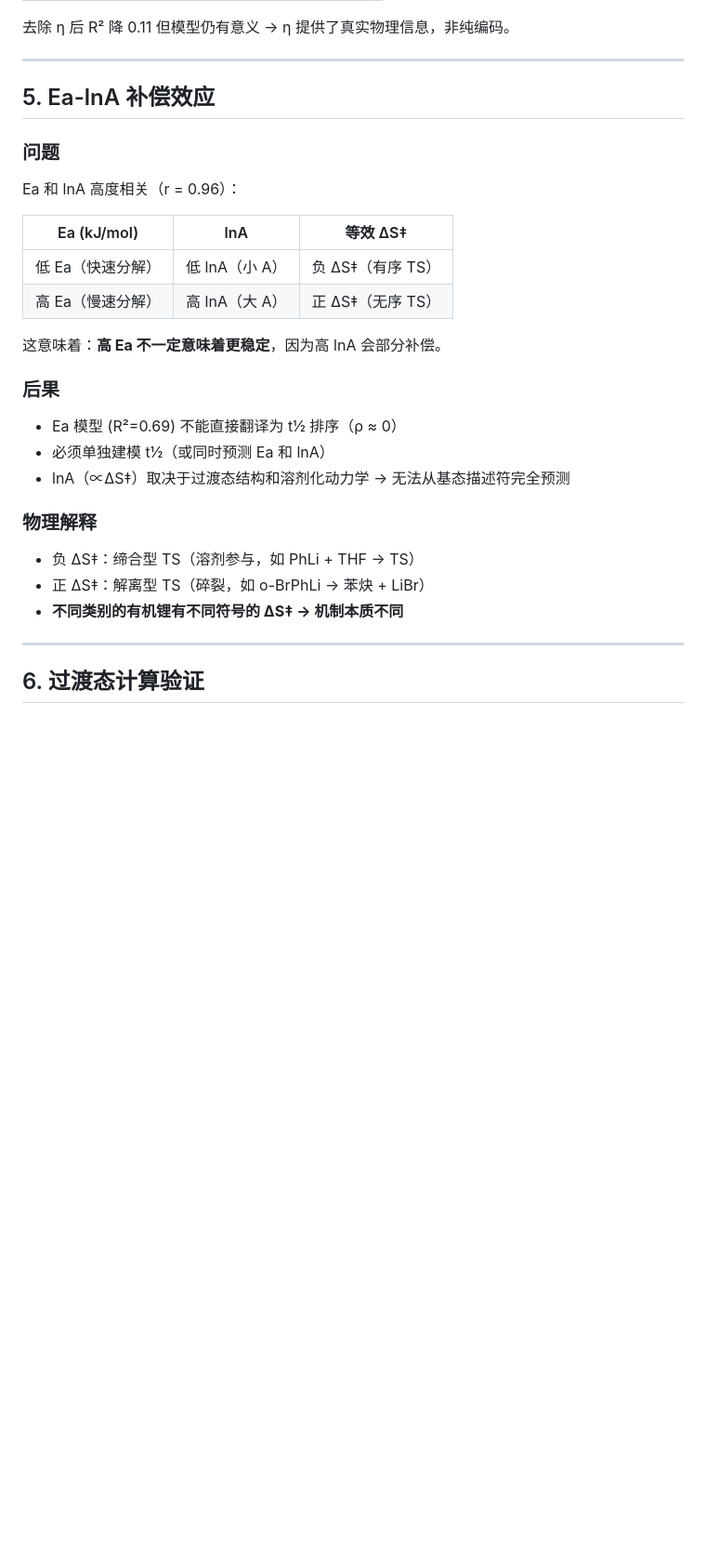
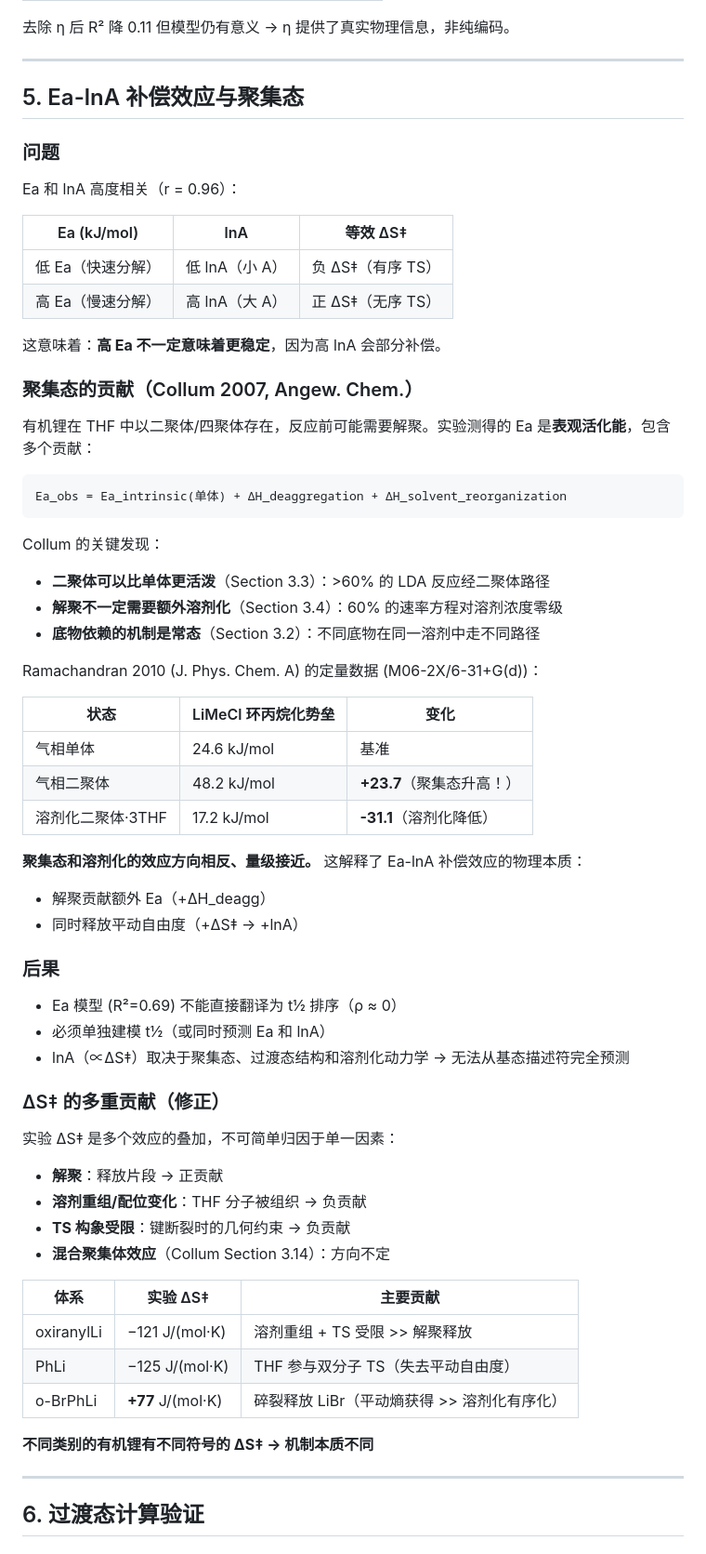
Before and after one commit to wzjeh/FlowFigTabMiner, a Markdown page: data/ml_lifetime/PPT_SUMMARY.md, the part around one of its changes. Shown at 93% size. Drawn GitHub-style; blank space fills up the shorter version.

````diff
--- a/data/ml_lifetime/PPT_SUMMARY.md
+++ b/data/ml_lifetime/PPT_SUMMARY.md
@@ -175,7 +175,7 @@ HOMO 和 η（化学硬度）可能编码了 ΔG‡ 信息（因为 HOMO ∝ IP
 
 ---
 
-## 5. Ea-lnA 补偿效应
+## 5. Ea-lnA 补偿效应与聚集态
 
 ### 问题
 Ea 和 lnA 高度相关（r = 0.96）：
@@ -187,15 +187,50 @@ Ea 和 lnA 高度相关（r = 0.96）：
 
 这意味着：**高 Ea 不一定意味着更稳定**，因为高 lnA 会部分补偿。
 
+### 聚集态的贡献（Collum 2007, Angew. Chem.）
+
+有机锂在 THF 中以二聚体/四聚体存在，反应前可能需要解聚。实验测得的 Ea 是**表观活化能**，包含多个贡献：
+
+```
+Ea_obs = Ea_intrinsic(单体) + ΔH_deaggregation + ΔH_solvent_reorganization
+```
+
+Collum 的关键发现：
+- **二聚体可以比单体更活泼**（Section 3.3）：>60% 的 LDA 反应经二聚体路径
+- **解聚不一定需要额外溶剂化**（Section 3.4）：60% 的速率方程对溶剂浓度零级
+- **底物依赖的机制是常态**（Section 3.2）：不同底物在同一溶剂中走不同路径
+
+Ramachandran 2010 (J. Phys. Chem. A) 的定量数据 (M06-2X/6-31+G(d))：
+
+| 状态 | LiMeCl 环丙烷化势垒 | 变化 |
+|---|---|---|
+| 气相单体 | 24.6 kJ/mol | 基准 |
+| 气相二聚体 | 48.2 kJ/mol | **+23.7**（聚集态升高！） |
+| 溶剂化二聚体·3THF | 17.2 kJ/mol | **-31.1**（溶剂化降低） |
+
+**聚集态和溶剂化的效应方向相反、量级接近。** 这解释了 Ea-lnA 补偿效应的物理本质：
+- 解聚贡献额外 Ea（+ΔH_deagg）
+- 同时释放平动自由度（+ΔS‡ → +lnA）
+
 ### 后果
 - Ea 模型 (R²=0.69) 不能直接翻译为 t½ 排序（ρ ≈ 0）
 - 必须单独建模 t½（或同时预测 Ea 和 lnA）
-- lnA（∝ΔS‡）取决于过渡态结构和溶剂化动力学 → 无法从基态描述符完全预测
+- lnA（∝ΔS‡）取决于聚集态、过渡态结构和溶剂化动力学 → 无法从基态描述符完全预测
 
-### 物理解释
-- 负 ΔS‡：缔合型 TS（溶剂参与，如 PhLi + THF → TS）
-- 正 ΔS‡：解离型 TS（碎裂，如 o-BrPhLi → 苯炔 + LiBr）
-- **不同类别的有机锂有不同符号的 ΔS‡ → 机制本质不同**
+### ΔS‡ 的多重贡献（修正）
+实验 ΔS‡ 是多个效应的叠加，不可简单归因于单一因素：
+- **解聚**：释放片段 → 正贡献
+- **溶剂重组/配位变化**：THF 分子被组织 → 负贡献
+- **TS 构象受限**：键断裂时的几何约束 → 负贡献
+- **混合聚集体效应**（Collum Section 3.14）：方向不定
+
+| 体系 | 实验 ΔS‡ | 主要贡献 |
+|---|---|---|
+| oxiranylLi | −121 J/(mol·K) | 溶剂重组 + TS 受限 >> 解聚释放 |
+| PhLi | −125 J/(mol·K) | THF 参与双分子 TS（失去平动自由度） |
+| o-BrPhLi | **+77** J/(mol·K) | 碎裂释放 LiBr（平动熵获得 >> 溶剂化有序化） |
+
+**不同类别的有机锂有不同符号的 ΔS‡ → 机制本质不同**
 
 ---
 
````
Also changed, not shown: other parts of data/ml_lifetime/PPT_SUMMARY.md (+57 -41 lines).
